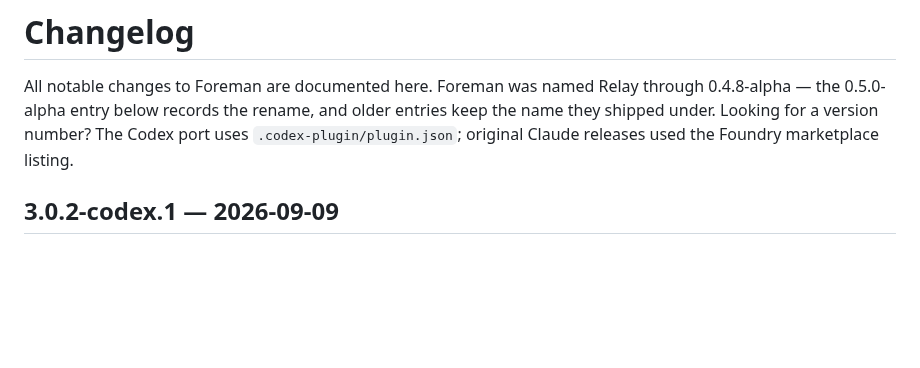
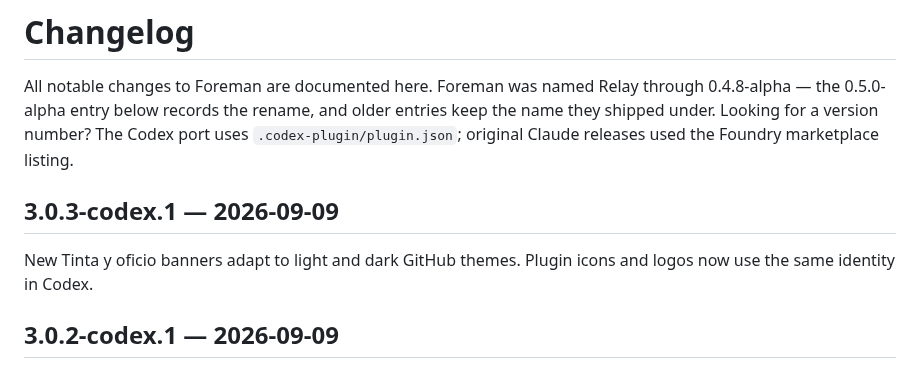
Before and after one commit to V-Songbird/foreman, a Markdown page: CHANGELOG.md, the part around the change. GitHub-like rendering; blank space fills up the shorter version.

Commit message:
Adopt Tinta y oficio branding across themes

```diff
--- a/CHANGELOG.md
+++ b/CHANGELOG.md
@@ -4,6 +4,10 @@ All notable changes to Foreman are documented here. Foreman was named
 Relay through 0.4.8-alpha — the 0.5.0-alpha entry below records the
 rename, and older entries keep the name they shipped under. Looking for a
 version number? The Codex port uses `.codex-plugin/plugin.json`; original Claude releases used the Foundry marketplace listing.
+
+## 3.0.3-codex.1 — 2026-09-09
+
+New Tinta y oficio banners adapt to light and dark GitHub themes. Plugin icons and logos now use the same identity in Codex.
 
 ## 3.0.2-codex.1 — 2026-09-09
 
```
Also changed, not shown: README.md (+2 -2 lines), assets/banner-dark.png (added), assets/icon-on-dark.png (added), assets/icon-on-light.png (added), assets/logo-on-dark.png (added), assets/logo-on-light.png (added), 2 other files.
